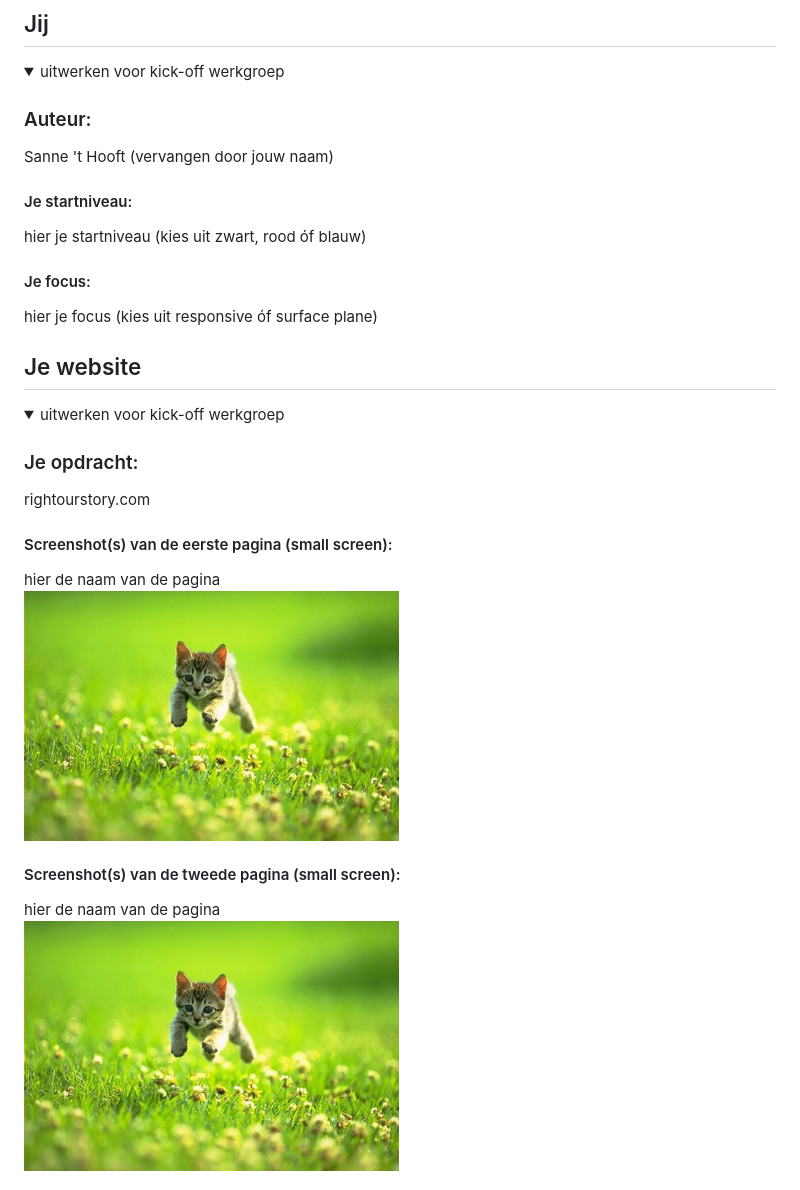
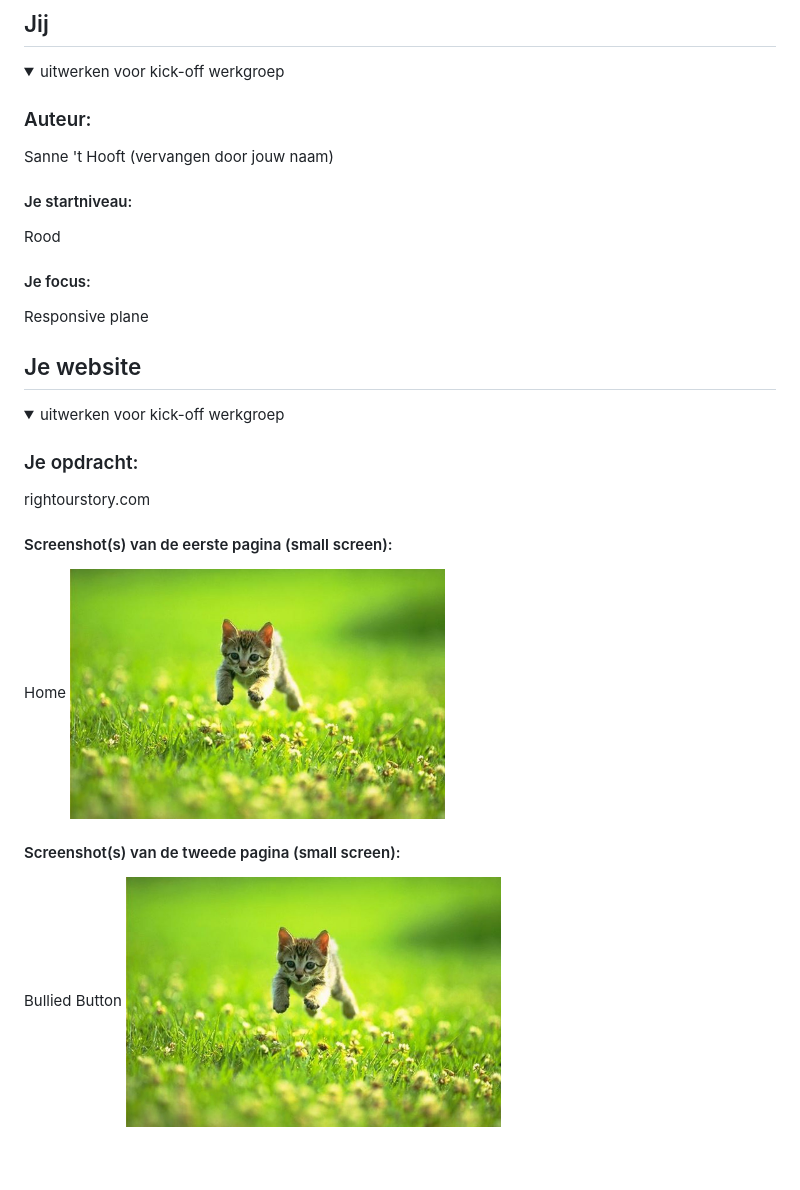
Before and after one commit to DylanAbrahams/Dylan-FED, a Markdown page: README.md, the part around the change. GitHub-like rendering; blank space fills up the shorter version.

```diff
--- a/README.md
+++ b/README.md
@@ -19,10 +19,10 @@ Nb. Door *open* toe te voegen aan een *details* element kun je deze standaard op
   Sanne 't Hooft (vervangen door jouw naam)
 
   #### Je startniveau:
-  hier je startniveau (kies uit zwart, rood óf blauw)
+  Rood
 
   #### Je focus:
-  hier je focus (kies uit responsive óf surface plane)
+  Responsive plane
 
 </details>
 
@@ -39,11 +39,11 @@ Nb. Door *open* toe te voegen aan een *details* element kun je deze standaard op
   rightourstory.com
 
   #### Screenshot(s) van de eerste pagina (small screen):
-  hier de naam van de pagina
+  Home
   <img src="readme-images/dummy-plaatje.jpg" width="375px" alt="omschrijving van de pagina">
 
   #### Screenshot(s) van de tweede pagina (small screen):
-  hier de naam van de pagina
+  Bullied Button
   <img src="readme-images/dummy-plaatje.jpg" width="375px" alt="omschrijving van de pagina">
 
 </details>
```
